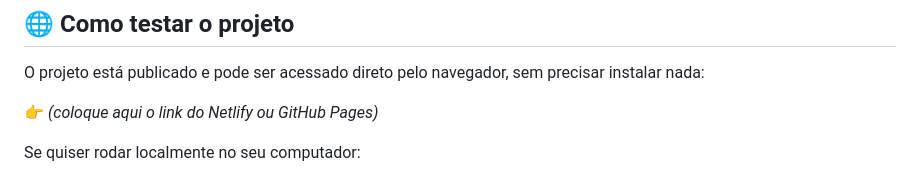
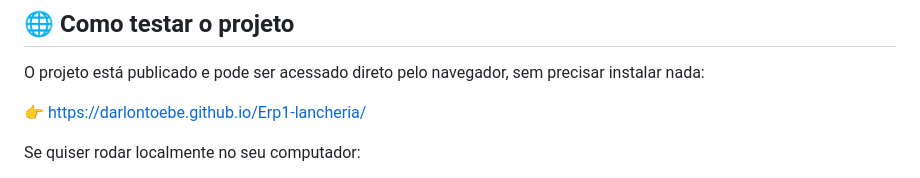
Before and after one commit to Darlontoebe/Erp1-lancheria, a Markdown page: readme.md, the part around the change. GitHub-like rendering.

Commit message:
Update readme.md with project details and link

```diff
--- a/readme.md
+++ b/readme.md
@@ -54,7 +54,7 @@ O projeto é todo "front-end" — ou seja, roda direto no navegador, sem precisa
 
 O projeto está publicado e pode ser acessado direto pelo navegador, sem precisar instalar nada:
 
-👉 *(coloque aqui o link do Netlify ou GitHub Pages)*
+👉  https://darlontoebe.github.io/Erp1-lancheria/
 
 Se quiser rodar localmente no seu computador:
 
```
